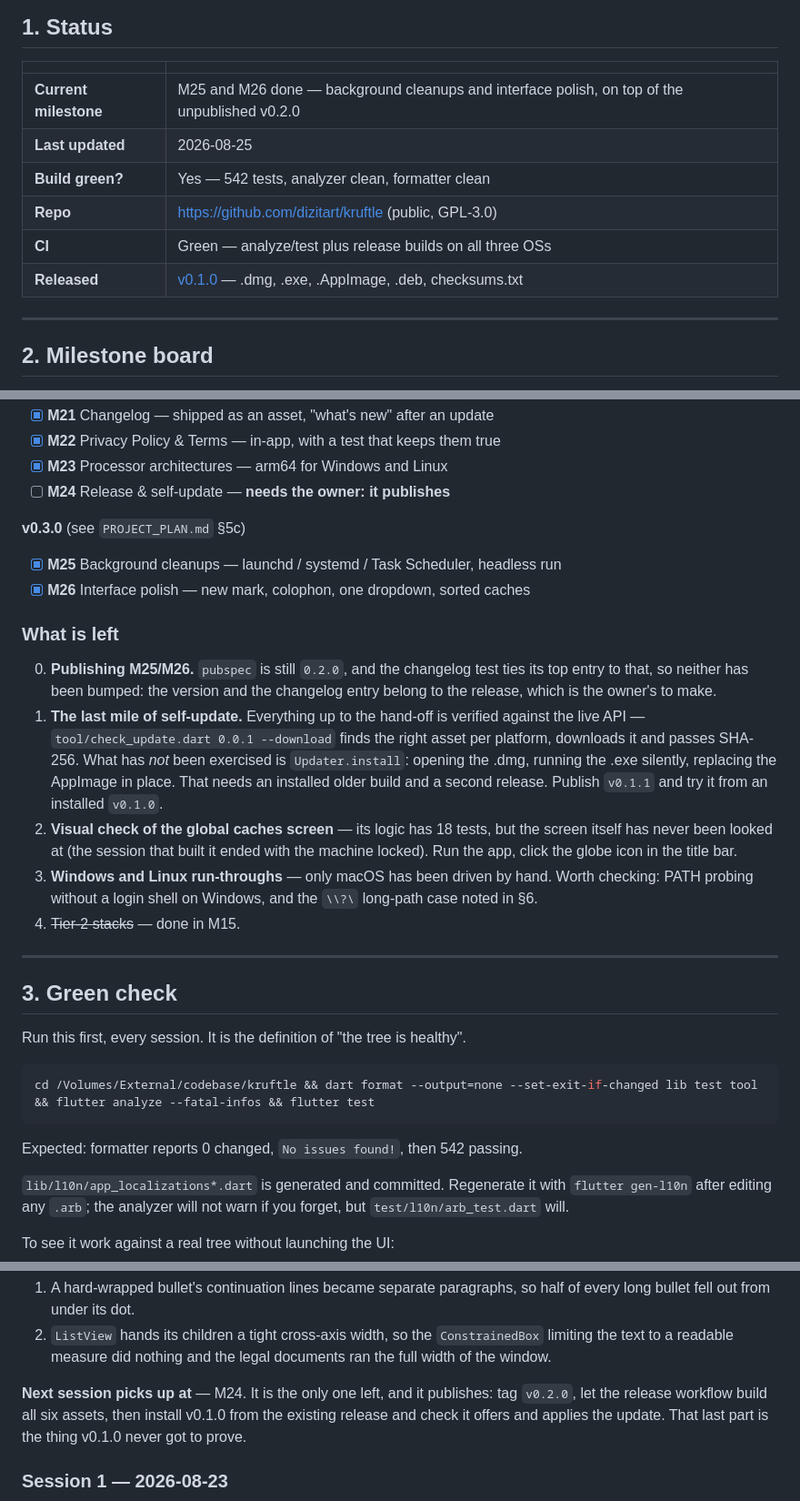
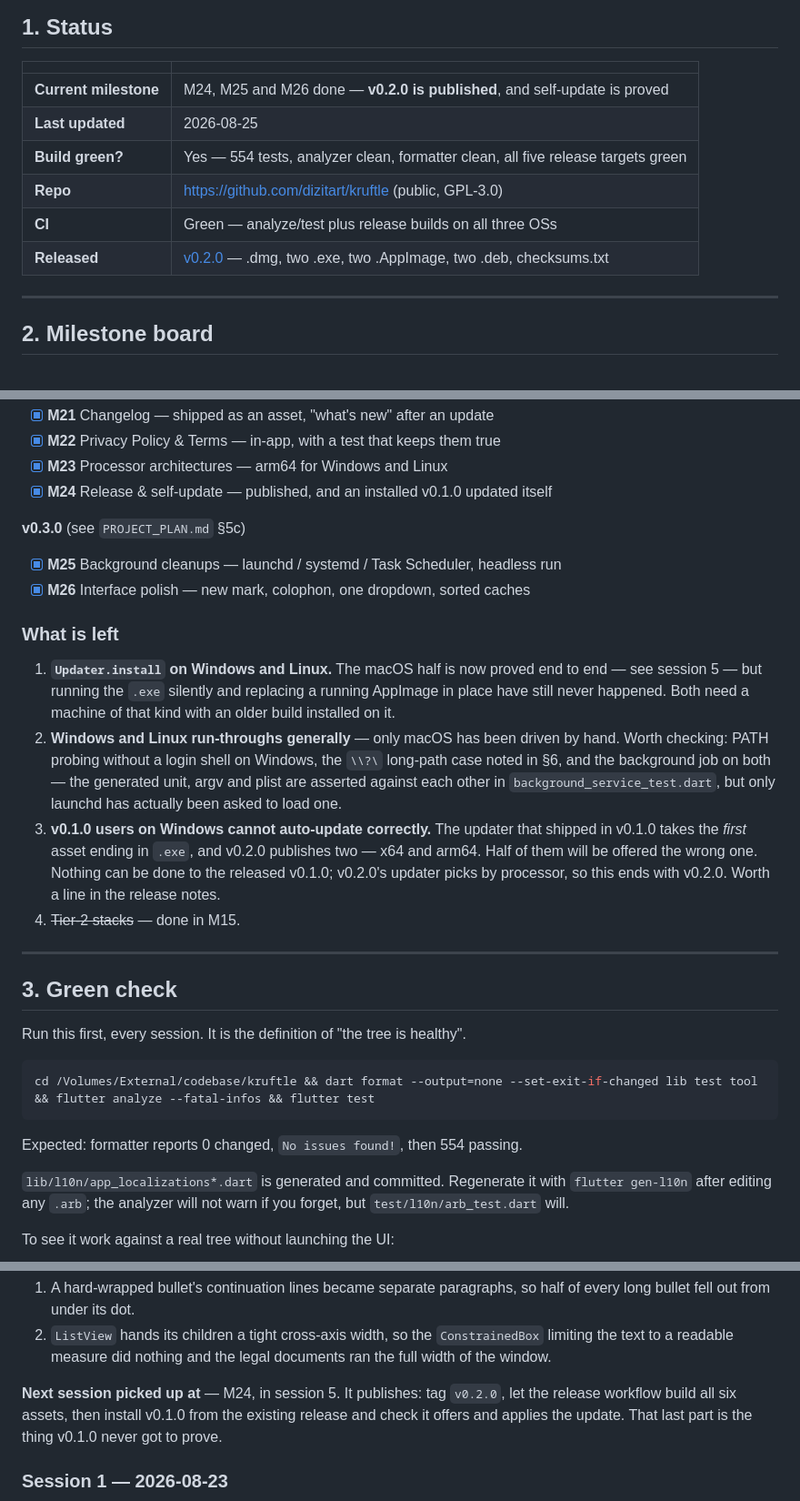
Before and after one commit to dizitart/kruftle, a Markdown page: PROGRESS.md, 3 parts joined by grey strips. Shown at 91% size. Rendered like a GitHub page.

````diff
--- a/PROGRESS.md
+++ b/PROGRESS.md
@@ -14,12 +14,12 @@ check in §3 to confirm the tree is in the state this document claims.
 
 | | |
 |---|---|
-| **Current milestone** | M25 and M26 done — background cleanups and interface polish, on top of the unpublished v0.2.0 |
+| **Current milestone** | M24, M25 and M26 done — **v0.2.0 is published**, and self-update is proved |
 | **Last updated** | 2026-08-25 |
-| **Build green?** | Yes — 542 tests, analyzer clean, formatter clean |
+| **Build green?** | Yes — 554 tests, analyzer clean, formatter clean, all five release targets green |
 | **Repo** | https://github.com/dizitart/kruftle (public, GPL-3.0) |
 | **CI** | Green — analyze/test plus release builds on all three OSs |
-| **Released** | [v0.1.0](https://github.com/dizitart/kruftle/releases/tag/v0.1.0) — .dmg, .exe, .AppImage, .deb, checksums.txt |
+| **Released** | [v0.2.0](https://github.com/dizitart/kruftle/releases/tag/v0.2.0) — .dmg, two .exe, two .AppImage, two .deb, checksums.txt |
 
 ---
 
@@ -54,7 +54,7 @@ Legend: `[ ]` not started · `[~]` in progress · `[x]` done & green
 - [x] **M21** Changelog — shipped as an asset, "what's new" after an update
 - [x] **M22** Privacy Policy & Terms — in-app, with a test that keeps them true
 - [x] **M23** Processor architectures — arm64 for Windows and Linux
-- [ ] **M24** Release & self-update — **needs the owner: it publishes**
+- [x] **M24** Release & self-update — published, and an installed v0.1.0 updated itself
 
 **v0.3.0** (see `PROJECT_PLAN.md` §5c)
 
@@ -63,22 +63,21 @@ Legend: `[ ]` not started · `[~]` in progress · `[x]` done & green
 
 ### What is left
 
-0. **Publishing M25/M26.** `pubspec` is still `0.2.0`, and the changelog test
-   ties its top entry to that, so neither has been bumped: the version and the
-   changelog entry belong to the release, which is the owner's to make.
-1. **The last mile of self-update.** Everything up to the hand-off is verified
-   against the live API — `tool/check_update.dart 0.0.1 --download` finds the
-   right asset per platform, downloads it and passes SHA-256. What has *not*
-   been exercised is `Updater.install`: opening the .dmg, running the .exe
-   silently, replacing the AppImage in place. That needs an installed older
-   build and a second release. Publish `v0.1.1` and try it from an installed
-   `v0.1.0`.
-2. **Visual check of the global caches screen** — its logic has 18 tests, but
-   the screen itself has never been looked at (the session that built it ended
-   with the machine locked). Run the app, click the globe icon in the title bar.
-3. **Windows and Linux run-throughs** — only macOS has been driven by hand.
-   Worth checking: PATH probing without a login shell on Windows, and the
-   `\\?\` long-path case noted in §6.
+1. **`Updater.install` on Windows and Linux.** The macOS half is now proved
+   end to end — see session 5 — but running the `.exe` silently and replacing
+   a running AppImage in place have still never happened. Both need a machine
+   of that kind with an older build installed on it.
+2. **Windows and Linux run-throughs generally** — only macOS has been driven
+   by hand. Worth checking: PATH probing without a login shell on Windows, the
+   `\\?\` long-path case noted in §6, and the background job on both — the
+   generated unit, argv and plist are asserted against each other in
+   `background_service_test.dart`, but only launchd has actually been asked to
+   load one.
+3. **v0.1.0 users on Windows cannot auto-update correctly.** The updater that
+   shipped in v0.1.0 takes the *first* asset ending in `.exe`, and v0.2.0
+   publishes two — x64 and arm64. Half of them will be offered the wrong one.
+   Nothing can be done to the released v0.1.0; v0.2.0's updater picks by
+   processor, so this ends with v0.2.0. Worth a line in the release notes.
 4. ~~Tier-2 stacks~~ — done in M15.
 
 ---
@@ -91,7 +90,7 @@ Run this first, every session. It is the definition of "the tree is healthy".
 cd /Volumes/External/codebase/kruftle && dart format --output=none --set-exit-if-changed lib test tool && flutter analyze --fatal-infos && flutter test
 ```
 
-Expected: formatter reports 0 changed, `No issues found!`, then 542 passing.
+Expected: formatter reports 0 changed, `No issues found!`, then 554 passing.
 
 `lib/l10n/app_localizations*.dart` is generated and committed. Regenerate it
 with `flutter gen-l10n` after editing any `.arb`; the analyzer will not warn if
@@ -291,7 +342,7 @@ renderer, both now covered by `test/ui/document_test.dart`:
    `ConstrainedBox` limiting the text to a readable measure did nothing and
    the legal documents ran the full width of the window.
 
-**Next session picks up at** — M24. It is the only one left, and it publishes:
+**Next session picked up at** — M24, in session 5. It publishes:
 tag `v0.2.0`, let the release workflow build all six assets, then install
 v0.1.0 from the existing release and check it offers and applies the update.
 That last part is the thing v0.1.0 never got to prove.
````
Also changed, not shown: other parts of PROGRESS.md (+65 -0 lines).
